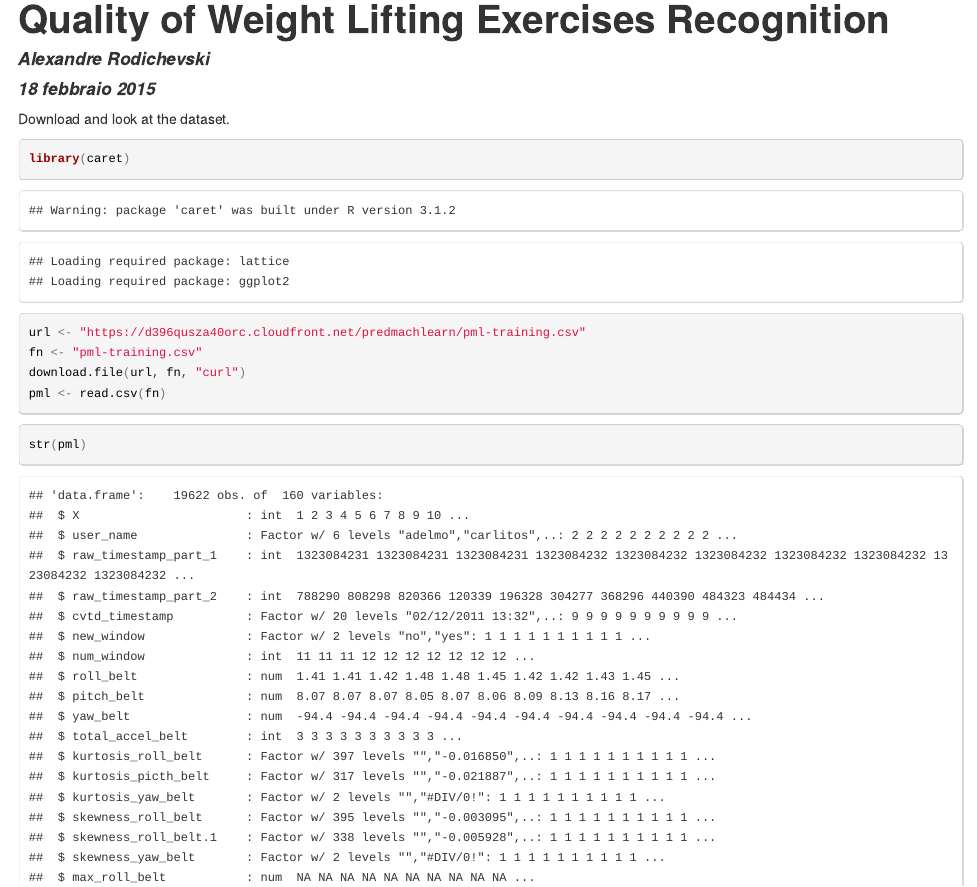
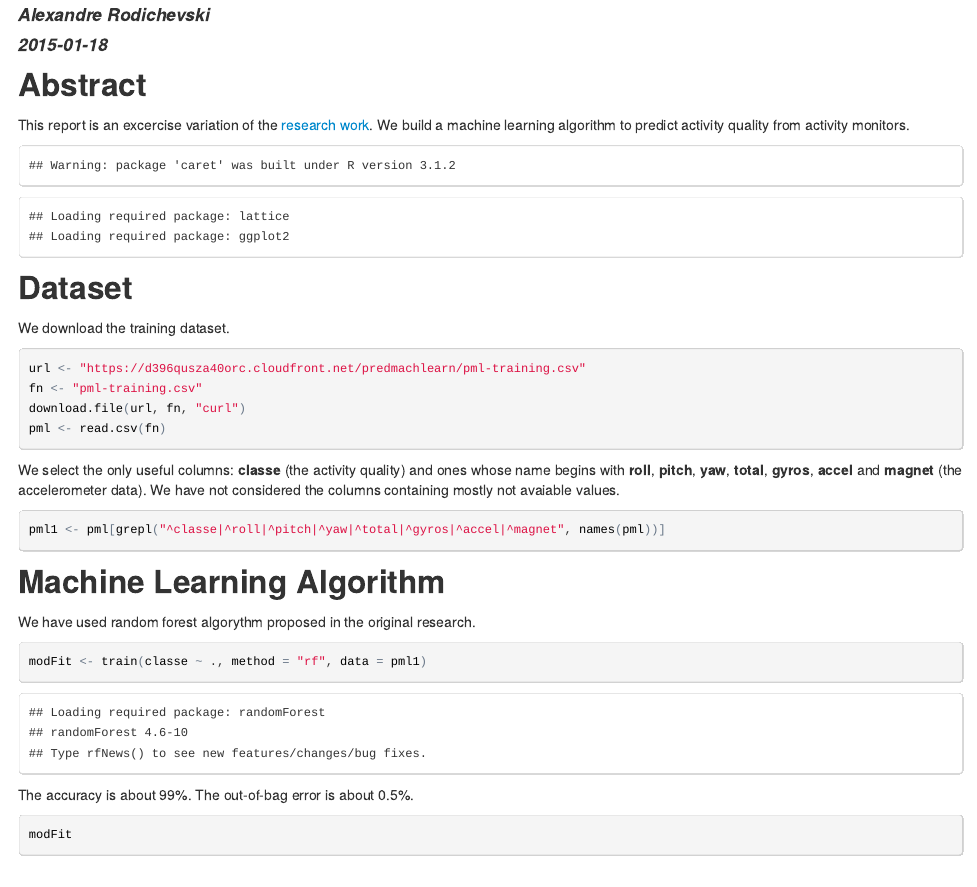
Before and after one commit to arodichevski/coursera-predmachlearn, an R Markdown document (QualityPredic.Rmd): the page in a window 1100 px wide, from 10 px down before the commit and from 60 px down after it. The pictures show the output file QualityPredic.html that the author committed with the source, opened offline.

Commit message:
Almost done

````diff
--- a/QualityPredic.Rmd
+++ b/QualityPredic.Rmd
@@ -1,15 +1,21 @@
 ---
 title: "Quality of Weight Lifting Exercises Recognition"
 author: "Alexandre Rodichevski"
-date: "18 febbraio 2015"
+date: "2015-01-18"
 output: html_document
 ---
 
-Download and look at the dataset.
+##Abstract
 
-```{r libraries}
+This report is an excercise variation of the [research work](http://groupware.les.inf.puc-rio.br/har). We build a machine learning algorithm to predict activity quality from activity monitors.
+
+```{r libraries, echo=FALSE, results='hide'}
 library(caret)
 ```
+
+##Dataset
+
+We download the training dataset.
 
 ```{r read-dataset, cache=TRUE}
 url <- "https://d396qusza40orc.cloudfront.net/predmachlearn/pml-training.csv"
@@ -18,11 +24,21 @@ download.file(url, fn, "curl")
 pml <- read.csv(fn)
 ```
 
-```{r summary, cache=TRUE}
-str(pml)
-summary(pml)
+We select the only useful columns: **classe** (the activity quality) and ones whose name begins with **roll**, **pitch**, **yaw**, **total**, **gyros**, **accel** and **magnet** (the accelerometer data). We have not considered the columns containing mostly not avaiable values.
+
+```{r subset, cache=TRUE}
+pml1 <- pml[grepl("^classe|^roll|^pitch|^yaw|^total|^gyros|^accel|^magnet", names(pml))]
 ```
 
+##Machine Learning Algorithm
+
+We have used random forest algorythm proposed in the original research.
+
 ```{r fitting, cache=TRUE}
-#modFit <- train(pml)
+modFit <- train(classe ~ ., method = "rf", data = pml1)
 ```
+
+The accuracy is about 99%. The out-of-bag error is about 0.5%.
+
+```{r fitting-view, cache=FALSE}
+modFit
````
Also changed, not shown: QualityPredic.html, QualityPredic.Rmd (5 more changed lines), 19 other files.
